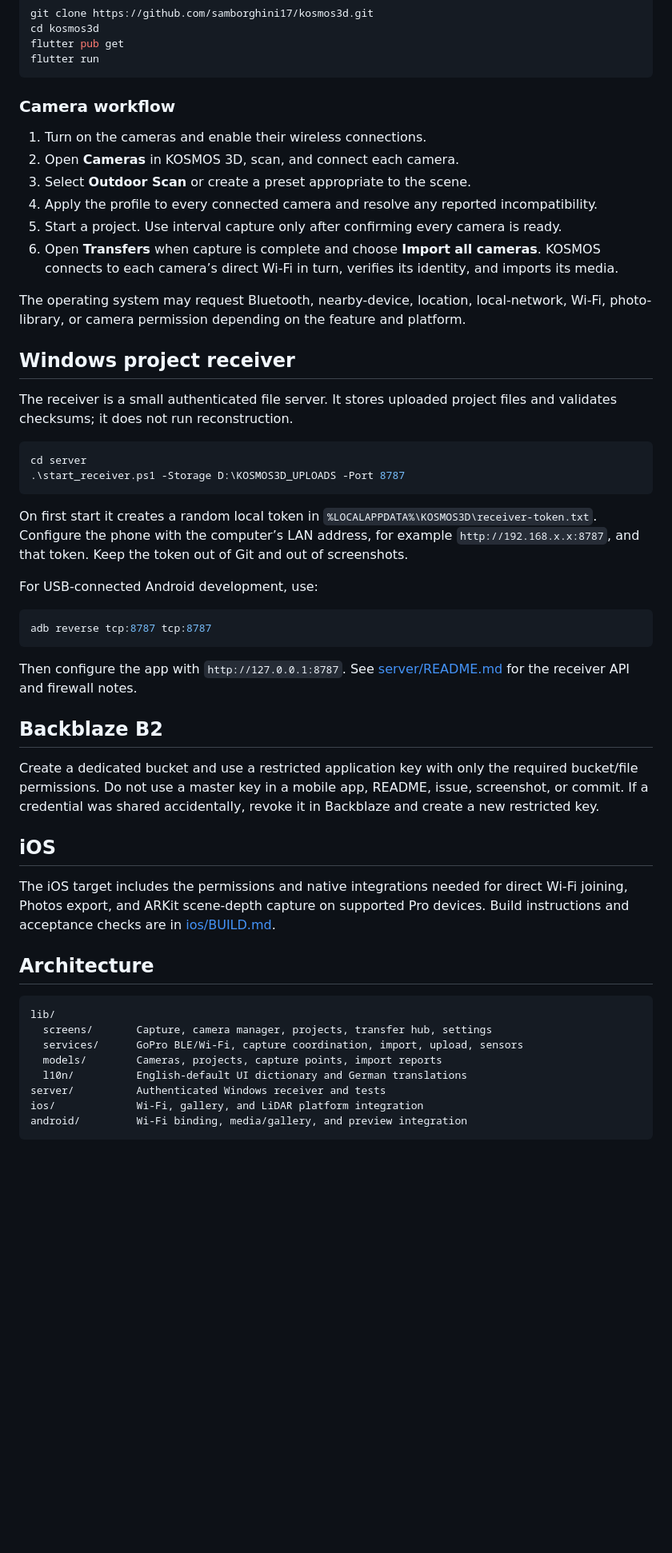
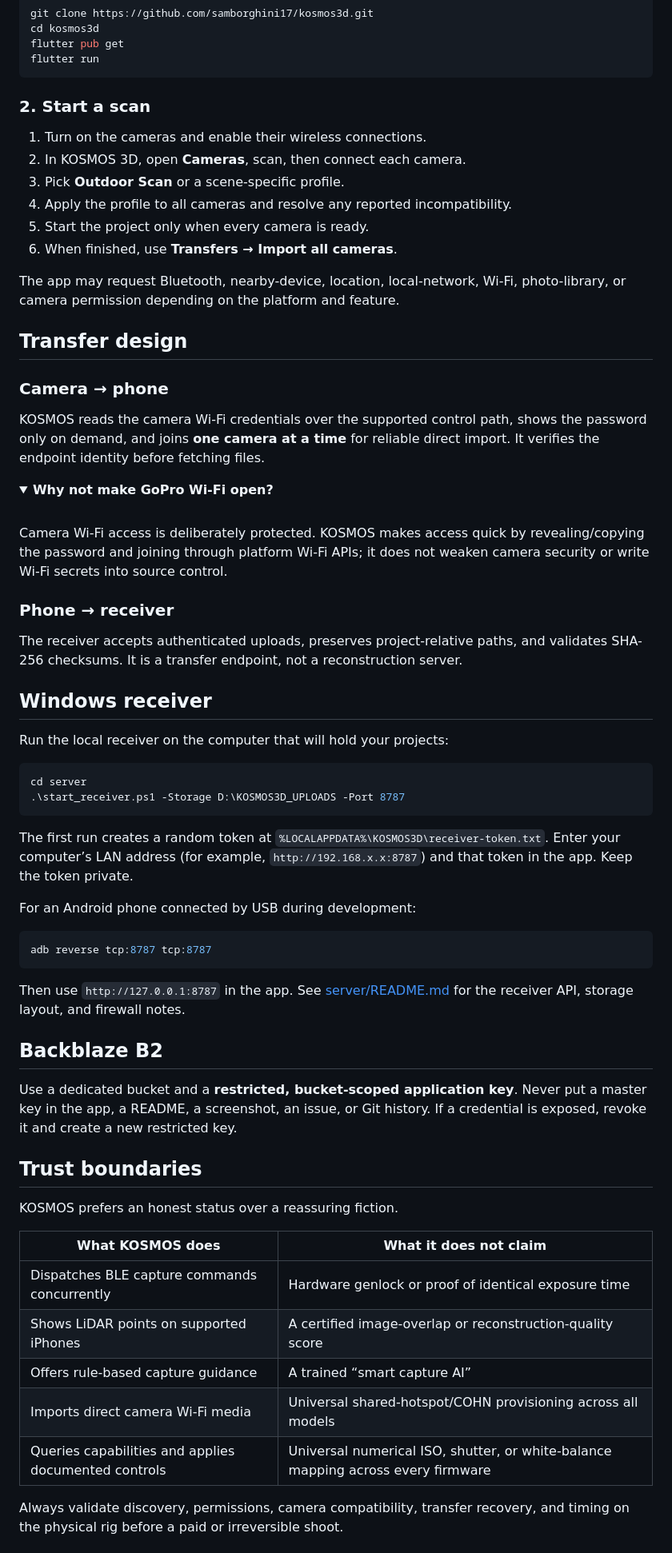
Before and after one commit to samborghini17/kosmos3d, a Markdown page: README.md, the part around one of its changes. Shown at 80% size. Drawn GitHub-style; folded sections open; blank space fills up the shorter version.

````diff
--- a/README.md
+++ b/README.md
@@ -44,54 +80,67 @@ flutter pub get
 flutter run
 ```
 
-### Camera workflow
+### 2. Start a scan
 
 1. Turn on the cameras and enable their wireless connections.
-2. Open **Cameras** in KOSMOS 3D, scan, and connect each camera.
-3. Select **Outdoor Scan** or create a preset appropriate to the scene.
-4. Apply the profile to every connected camera and resolve any reported incompatibility.
-5. Start a project. Use interval capture only after confirming every camera is ready.
-6. Open **Transfers** when capture is complete and choose **Import all cameras**. KOSMOS connects to each camera’s direct Wi-Fi in turn, verifies its identity, and imports its media.
+2. In KOSMOS 3D, open **Cameras**, scan, then connect each camera.
+3. Pick **Outdoor Scan** or a scene-specific profile.
+4. Apply the profile to all cameras and resolve any reported incompatibility.
+5. Start the project only when every camera is ready.
+6. When finished, use **Transfers → Import all cameras**.
 
-The operating system may request Bluetooth, nearby-device, location, local-network, Wi-Fi, photo-library, or camera permission depending on the feature and platform.
+The app may request Bluetooth, nearby-device, location, local-network, Wi-Fi, photo-library, or camera permission depending on the platform and feature.
 
-## Windows project receiver
+## Transfer design
 
-The receiver is a small authenticated file server. It stores uploaded project files and validates checksums; it does not run reconstruction.
+### Camera → phone
+
+KOSMOS reads the camera Wi-Fi credentials over the supported control path, shows the password only on demand, and joins **one camera at a time** for reliable direct import. It verifies the endpoint identity before fetching files.
+
+<details>
+<summary><strong>Why not make GoPro Wi-Fi open?</strong></summary>
+<br />
+Camera Wi-Fi access is deliberately protected. KOSMOS makes access quick by revealing/copying the password and joining through platform Wi-Fi APIs; it does not weaken camera security or write Wi-Fi secrets into source control.
+</details>
+
+### Phone → receiver
+
+The receiver accepts authenticated uploads, preserves project-relative paths, and validates SHA-256 checksums. It is a transfer endpoint, not a reconstruction server.
+
+## Windows receiver
+
+Run the local receiver on the computer that will hold your projects:
 
 ```powershell
 cd server
 .\start_receiver.ps1 -Storage D:\KOSMOS3D_UPLOADS -Port 8787
 ```
 
-On first start it creates a random local token in `%LOCALAPPDATA%\KOSMOS3D\receiver-token.txt`. Configure the phone with the computer’s LAN address, for example `http://192.168.x.x:8787`, and that token. Keep the token out of Git and out of screenshots.
+The first run creates a random token at `%LOCALAPPDATA%\KOSMOS3D\receiver-token.txt`. Enter your computer’s LAN address (for example, `http://192.168.x.x:8787`) and that token in the app. Keep the token private.
 
-For USB-connected Android development, use:
+For an Android phone connected by USB during development:
 
 ```powershell
 adb reverse tcp:8787 tcp:8787
 ```
 
-Then configure the app with `http://127.0.0.1:8787`. See [server/README.md](server/README.md) for the receiver API and firewall notes.
+Then use `http://127.0.0.1:8787` in the app. See [server/README.md](server/README.md) for the receiver API, storage layout, and firewall notes.
 
 ## Backblaze B2
 
-Create a dedicated bucket and use a restricted application key with only the required bucket/file permissions. Do not use a master key in a mobile app, README, issue, screenshot, or commit. If a credential was shared accidentally, revoke it in Backblaze and create a new restricted key.
+Use a dedicated bucket and a **restricted, bucket-scoped application key**. Never put a master key in the app, a README, a screenshot, an issue, or Git history. If a credential is exposed, revoke it and create a new restricted key.
 
-## iOS
+## Trust boundaries
 
-The iOS target includes the permissions and native integrations needed for direct Wi-Fi joining, Photos export, and ARKit scene-depth capture on supported Pro devices. Build instructions and acceptance checks are in [ios/BUILD.md](ios/BUILD.md).
+KOSMOS prefers an honest status over a reassuring fiction.
 
-## Architecture
+| What KOSMOS does | What it does not claim |
+| --- | --- |
+| Dispatches BLE capture commands concurrently | Hardware genlock or proof of identical exposure time |
+| Shows LiDAR points on supported iPhones | A certified image-overlap or reconstruction-quality score |
+| Offers rule-based capture guidance | A trained “smart capture AI” |
+| Imports direct camera Wi-Fi media | Universal shared-hotspot/COHN provisioning across all models |
+| Queries capabilities and applies documented controls | Universal numerical ISO, shutter, or white-balance mapping across every firmware |
 
-```text
-lib/
-  screens/       Capture, camera manager, projects, transfer hub, settings
-  services/      GoPro BLE/Wi-Fi, capture coordination, import, upload, sensors
-  models/        Cameras, projects, capture points, import reports
-  l10n/          English-default UI dictionary and German translations
-server/          Authenticated Windows receiver and tests
-ios/             Wi-Fi, gallery, and LiDAR platform integration
-android/         Wi-Fi binding, media/gallery, and preview integration
-```
+Always validate discovery, permissions, camera compatibility, transfer recovery, and timing on the physical rig before a paid or irreversible shoot.
 
````
Also changed, not shown: other parts of README.md (+72 -32 lines).
